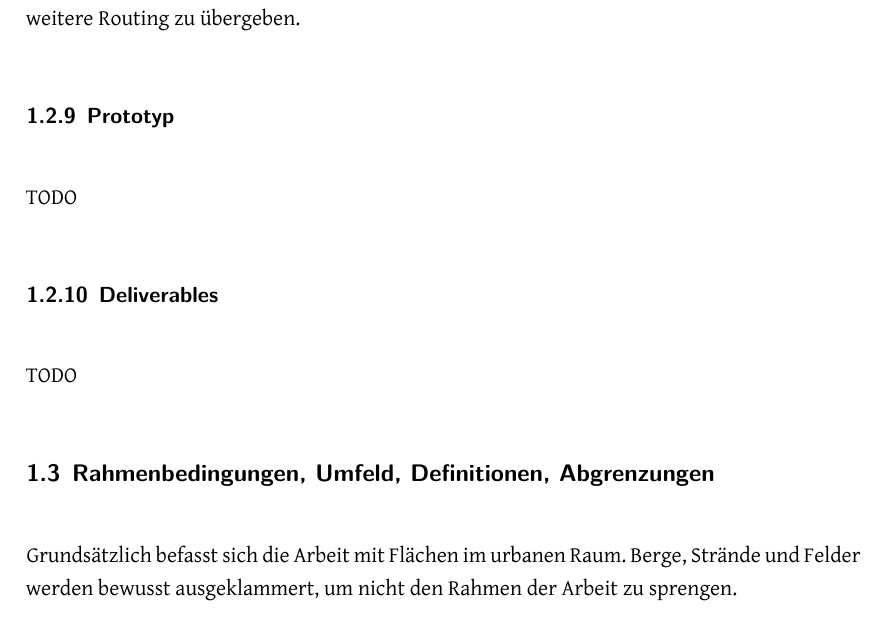
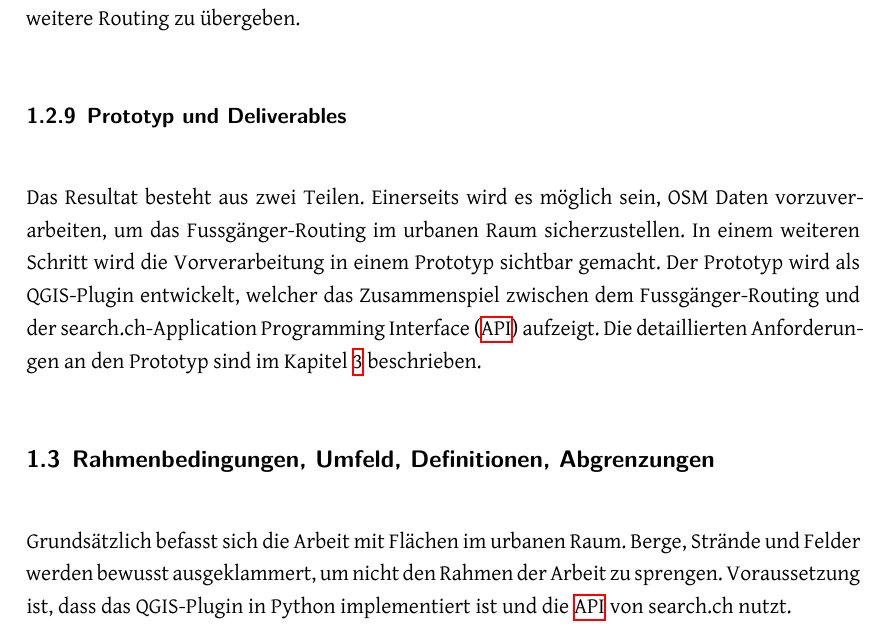
Before and after one commit to PlazaNav/PlazaNav-doc, a LaTeX thesis (index.tex, which reads technicalreport/introduction.tex): part of page 12 of 39, cut so that both start at the same text. Compiled offline with XeLaTeX.

Commit message:
add prototype chapter

```diff
--- a/technicalreport/introduction.tex
+++ b/technicalreport/introduction.tex
@@ -103,23 +103,13 @@ Dieses Problem ist der Vollständigkeit halber aufgeführt, wird in dieser Arbei
 \label{target:nächste ÖV-Haltestellen finden}
 Der Fokus der Arbeit liegt auf dem Finden und Erreichen der nächsten ÖV-Haltestelle, welche einem ans gewünschte Ziel führt. So soll eruiert werden, wie von einem bestehenden Startpunkt aus die nächsten ÖV-Haltestellen identifiziert werden, um diese an search.ch für das weitere Routing zu übergeben.
 
-\subsubsection{Prototyp}
-\label{target:Prototyp}
-
-% TODO was kommt in Prototyp, wie sieht er aus
-TODO
-
-\subsubsection{Deliverables}
-\label{target:Deliverables}
-
-% TODO was wird konkret abgeliefert?
-TODO
+\subsubsection{Prototyp und Deliverables}
+\label{target:Prototyp und Deliverables}
+Das Resultat besteht aus zwei Teilen. Einerseits wird es möglich sein, OSM Daten vorzuverarbeiten, um das Fussgänger-Routing im urbanen Raum sicherzustellen. In einem weiteren Schritt wird die Vorverarbeitung in einem Prototyp sichtbar gemacht. Der Prototyp wird als QGIS-Plugin entwickelt, welcher das Zusammenspiel zwischen dem Fussgänger-Routing und der search.ch-\ac{API} aufzeigt. Die detaillierten Anforderungen an den Prototyp sind im Kapitel \ref{sec:Anforderungsspezifikation} beschrieben.
 
 \subsection{Rahmenbedingungen, Umfeld, Definitionen, Abgrenzungen}
 \label{Rahmenbedingungen, Umfeld, Definitionen, Abgrenzungen}
-Grundsätzlich befasst sich die Arbeit mit Flächen im urbanen Raum. Berge, Strände und Felder werden bewusst ausgeklammert, um nicht den Rahmen der Arbeit zu sprengen.
-
-% TODO muss man hier noch Python, QGIS, search.ch erwähnen?
+Grundsätzlich befasst sich die Arbeit mit Flächen im urbanen Raum. Berge, Strände und Felder werden bewusst ausgeklammert, um nicht den Rahmen der Arbeit zu sprengen. Voraussetzung ist, dass das QGIS-Plugin in Python implementiert ist und die \ac{API} von search.ch nutzt.
 
 \subsection{Vorgehen und Aufbau der Arbeit}
 \label{Vorgehen und Aufbau der Arbeit}
```
